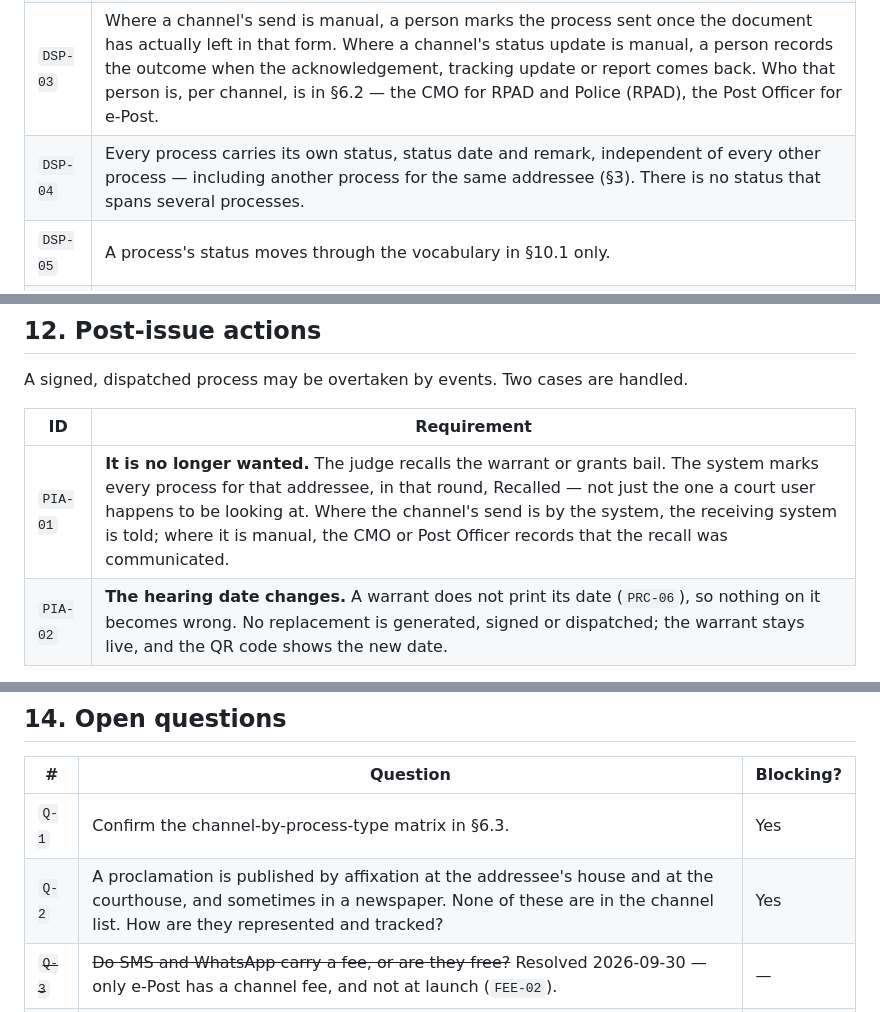
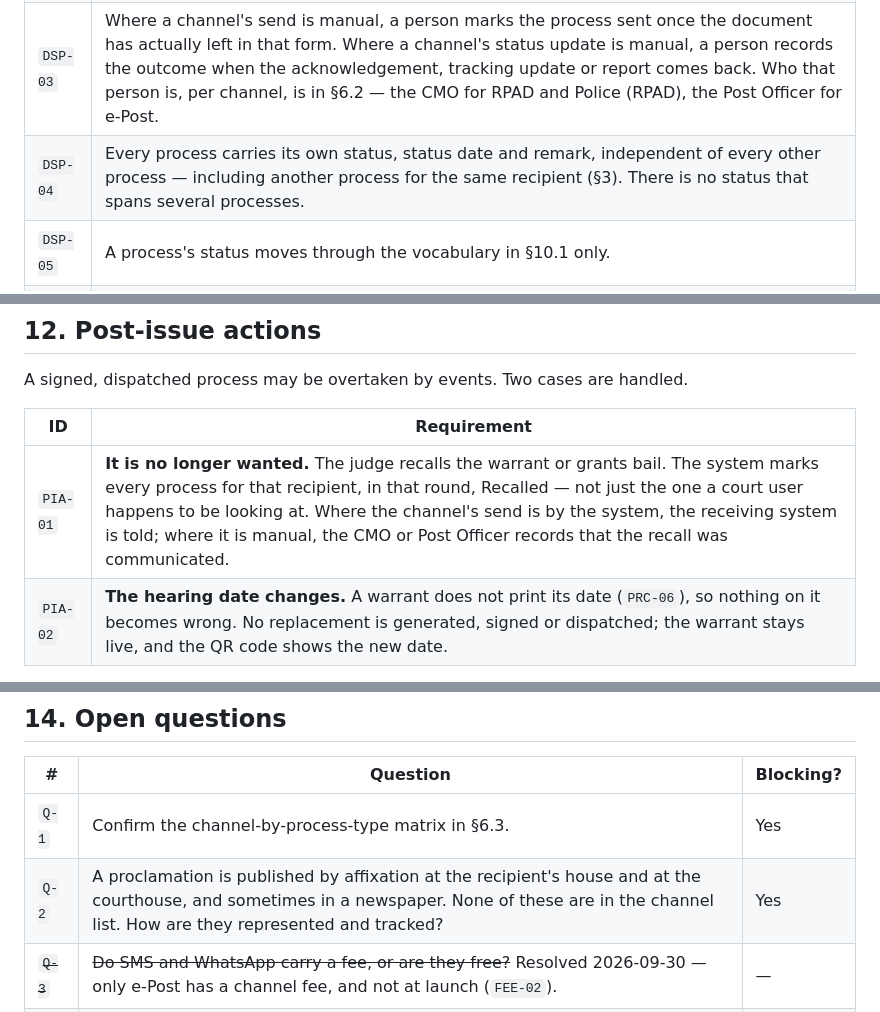
Before and after one commit to pucardotorg/dristi-be, a Markdown page: PRDs/process-handover.md, 3 parts joined by grey strips. Drawn GitHub-style.

```diff
--- a/PRDs/process-handover.md
+++ b/PRDs/process-handover.md
@@ -418,7 +420,7 @@ warrant-signing to the Presiding Officer (`SG-04` in `saras-2.0-gap-register.md`
 | `DSP-01` | Send is a separate act from signing (`SGN-04`). Send and update status are themselves two separate steps. Each is done either by the system or by a person, set per channel (§6.2), independently of the other. |
 | `DSP-02` | Where a channel's send is by the system, the system sends the process as soon as it is Signed; no court user acts to send it. Where a channel's status update is by the system, the system updates the process's status from what the receiving system reports — by polling or by callback. |
 | `DSP-03` | Where a channel's send is manual, a person marks the process sent once the document has actually left in that form. Where a channel's status update is manual, a person records the outcome when the acknowledgement, tracking update or report comes back. Who that person is, per channel, is in §6.2 — the CMO for RPAD and Police (RPAD), the Post Officer for e-Post. |
-| `DSP-04` | Every process carries its own status, status date and remark, independent of every other process — including another process for the same addressee (§3). There is no status that spans several processes. |
+| `DSP-04` | Every process carries its own status, status date and remark, independent of every other process — including another process for the same recipient (§3). There is no status that spans several processes. |
 | `DSP-05` | A process's status moves through the vocabulary in §10.1 only. |
 | `DSP-06` | A process is closed when it reaches a terminal status, or when the expiry date passes (§11). |
 | `DSP-07` | A process's non-delivery does not create a new process. A fresh process requires a fresh order, which starts a new round. |
@@ -463,7 +465,7 @@ A signed, dispatched process may be overtaken by events. Two cases are handled.
 
 | ID | Requirement |
 |---|---|
-| `PIA-01` | **It is no longer wanted.** The judge recalls the warrant or grants bail. The system marks every process for that addressee, in that round, Recalled — not just the one a court user happens to be looking at. Where the channel's send is by the system, the receiving system is told; where it is manual, the CMO or Post Officer records that the recall was communicated. |
+| `PIA-01` | **It is no longer wanted.** The judge recalls the warrant or grants bail. The system marks every process for that recipient, in that round, Recalled — not just the one a court user happens to be looking at. Where the channel's send is by the system, the receiving system is told; where it is manual, the CMO or Post Officer records that the recall was communicated. |
 | `PIA-02` | **The hearing date changes.** A warrant does not print its date (`PRC-06`), so nothing on it becomes wrong. No replacement is generated, signed or dispatched; the warrant stays live, and the QR code shows the new date. |
 
 `PIA-01` and `PIA-02` apply to warrants. Whether a summons, notice or custom process also
@@ -509,7 +511,7 @@ filter: PRDs.Contains("process-handover")
 | # | Question | Blocking? |
 |---|---|---|
 | `Q-1` | Confirm the channel-by-process-type matrix in §6.3. | Yes |
-| `Q-2` | A proclamation is published by affixation at the addressee's house and at the courthouse, and sometimes in a newspaper. None of these are in the channel list. How are they represented and tracked? | Yes |
+| `Q-2` | A proclamation is published by affixation at the recipient's house and at the courthouse, and sometimes in a newspaper. None of these are in the channel list. How are they represented and tracked? | Yes |
 | ~~`Q-3`~~ | ~~Do SMS and WhatsApp carry a fee, or are they free?~~ Resolved 2026-09-30 — only e-Post has a channel fee, and not at launch (`FEE-02`). | — |
 | `Q-4` | Does a summons, notice or custom process carry a QR code in place of a printed hearing date, as a warrant does (`PRC-06`)? If not, what happens to a live one when the hearing date moves? | Yes |
 | `Q-5` | For Gujarat and Punjab, which steps does the connected system remove — the envelope, the party payment, the manual status recording, or all three? | No |
```
Also changed, not shown: other parts of PRDs/process-handover.md (+7 -5 lines), PRDs/application-lifecycle.md (+3 -2 lines).
